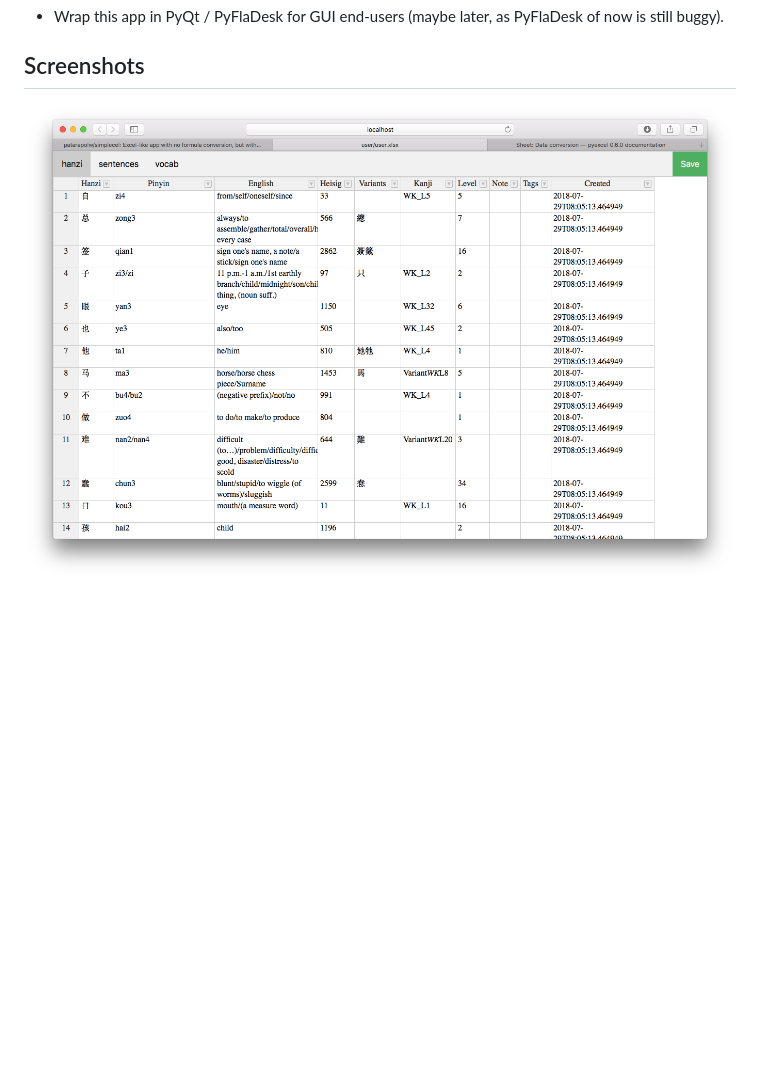
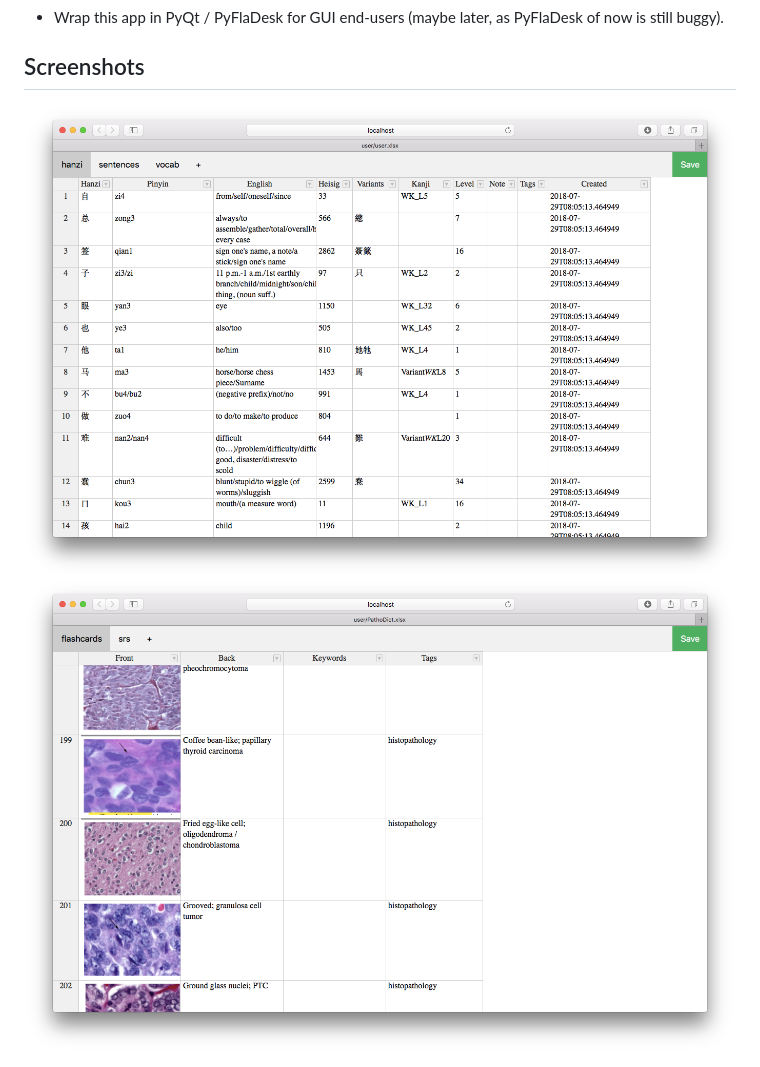
Before and after one commit to patarapolw/simplecel, a Markdown page: README.md, the part around the change. Rendered like a GitHub page; pictures changed too: screenshots/0.png, screenshots/1.png (added); blank space fills up the shorter version.

```diff
--- a/README.md
+++ b/README.md
@@ -105,3 +105,4 @@ Some other acceptable configs are defined in https://docs.handsontable.com/5.0.0
 ## Screenshots
 
 <img src="https://raw.githubusercontent.com/patarapolw/simplecel/master/screenshots/0.png" />
+<img src="https://raw.githubusercontent.com/patarapolw/simplecel/master/screenshots/1.png" />
```
Also changed, not shown: 6 other files.
